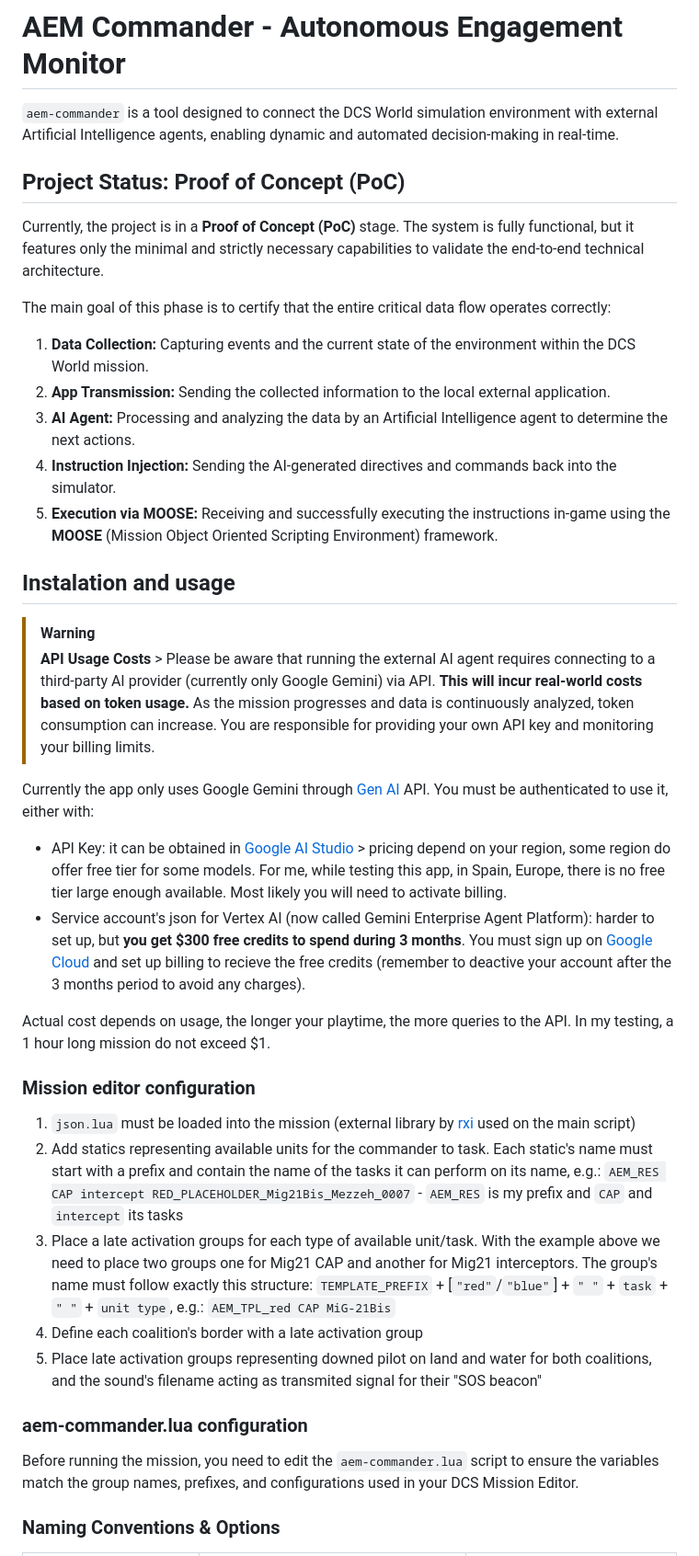
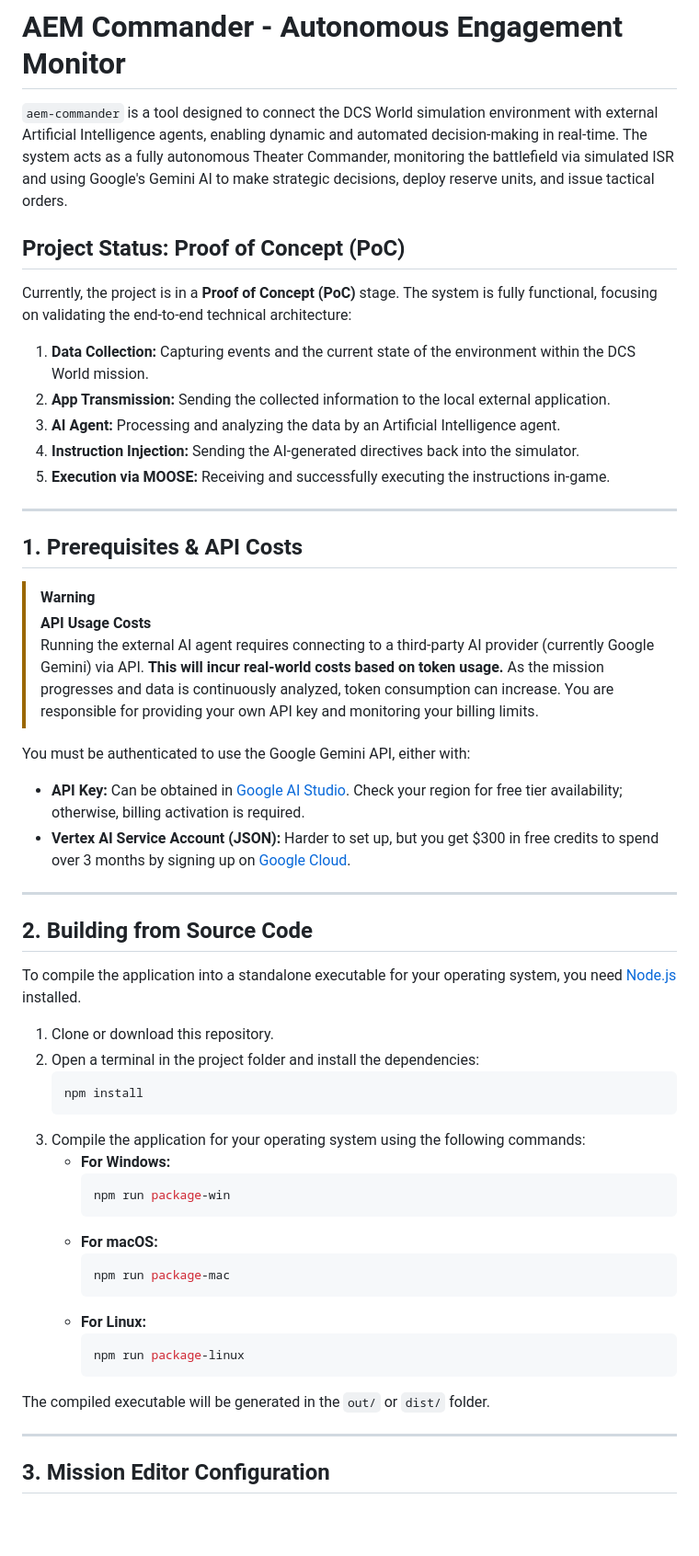
Before and after one commit to darcaem-dcs/aem-commander, a Markdown page: README.md, the part around one of its changes. Shown at 92% size. GitHub-like rendering; blank space fills up the shorter version.

````diff
--- a/README.md
+++ b/README.md
@@ -4,42 +4,57 @@
 
 # AEM Commander - Autonomous Engagement Monitor
 
-`aem-commander` is a tool designed to connect the DCS World simulation environment with external Artificial Intelligence agents, enabling dynamic and automated decision-making in real-time.
+`aem-commander` is a tool designed to connect the DCS World simulation environment with external Artificial Intelligence agents, enabling dynamic and automated decision-making in real-time. The system acts as a fully autonomous Theater Commander, monitoring the battlefield via simulated ISR and using Google's Gemini AI to make strategic decisions, deploy reserve units, and issue tactical orders.
 
 ## Project Status: Proof of Concept (PoC)
 
-Currently, the project is in a **Proof of Concept (PoC)** stage. The system is fully functional, but it features only the minimal and strictly necessary capabilities to validate the end-to-end technical architecture.
-
-The main goal of this phase is to certify that the entire critical data flow operates correctly:
+Currently, the project is in a **Proof of Concept (PoC)** stage. The system is fully functional, focusing on validating the end-to-end technical architecture:
 
 1. **Data Collection:** Capturing events and the current state of the environment within the DCS World mission.
 2. **App Transmission:** Sending the collected information to the local external application.
-3. **AI Agent:** Processing and analyzing the data by an Artificial Intelligence agent to determine the next actions.
-4. **Instruction Injection:** Sending the AI-generated directives and commands back into the simulator.
-5. **Execution via MOOSE:** Receiving and successfully executing the instructions in-game using the **MOOSE** (Mission Object Oriented Scripting Environment) framework.
+3. **AI Agent:** Processing and analyzing the data by an Artificial Intelligence agent.
+4. **Instruction Injection:** Sending the AI-generated directives back into the simulator.
+5. **Execution via MOOSE:** Receiving and successfully executing the instructions in-game.
 
-## Instalation and usage
+---
+
+## 1. Prerequisites & API Costs
 
 > [!WARNING]
-> **API Usage Costs** > Please be aware that running the external AI agent requires connecting to a third-party AI provider (currently only Google Gemini) via API. **This will incur real-world costs based on token usage.** As the mission progresses and data is continuously analyzed, token consumption can increase. You are responsible for providing your own API key and monitoring your billing limits.
+> **API Usage Costs**
+> Running the external AI agent requires connecting to a third-party AI provider (currently Google Gemini) via API. **This will incur real-world costs based on token usage.** As the mission progresses and data is continuously analyzed, token consumption can increase. You are responsible for providing your own API key and monitoring your billing limits.
 
-Currently the app only uses Google Gemini through [Gen AI](https://www.npmjs.com/package/@google/genai) API. You must be authenticated to use it, either with:
-- API Key: it can be obtained in [Google AI Studio](https://aistudio.google.com/welcome) > pricing depend on your region, some region do offer free tier for some models. For me, while testing this app, in Spain, Europe, there is no free tier large enough available. Most likely you will need to activate billing.
-- Service account's json for Vertex AI (now called Gemini Enterprise Agent Platform): harder to set up, but **you get $300 free credits to spend during 3 months**. You must sign up on [Google Cloud](https://cloud.google.com/free) and set up billing to recieve the free credits (remember to deactive your account after the 3 months period to avoid any charges).
+You must be authenticated to use the Google Gemini API, either with:
+*   **API Key:** Can be obtained in [Google AI Studio](https://aistudio.google.com/welcome). Check your region for free tier availability; otherwise, billing activation is required.
+*   **Vertex AI Service Account (JSON):** Harder to set up, but you get $300 in free credits to spend over 3 months by signing up on [Google Cloud](https://cloud.google.com/free).
 
-Actual cost depends on usage, the longer your playtime, the more queries to the API. In my testing, a 1 hour long mission do not exceed $1.
+---
 
-### Mission editor configuration
+## 2. Building from Source Code
 
-1. `json.lua` must be loaded into the mission (external library by [rxi](https://github.com/rxi/json.lua) used on the main script)
-2. Add statics representing available units for the commander to task. Each static's name must start with a prefix and contain the name of the tasks it can perform on its name, e.g.: `AEM_RES CAP intercept RED_PLACEHOLDER_Mig21Bis_Mezzeh_0007` - `AEM_RES` is my prefix and `CAP` and `intercept` its tasks
-3. Place a late activation groups for each type of available unit/task. With the example above we need to place two groups one for Mig21 CAP and another for Mig21 interceptors. The group's name must follow exactly this structure: `TEMPLATE_PREFIX` + [`"red"`/`"blue"`] + `" "` + `task` + `" "` + `unit type`, e.g.: `AEM_TPL_red CAP MiG-21Bis`
-4. Define each coalition's border with a late activation group
-5. Place late activation groups representing downed pilot on land and water for both coalitions, and the sound's filename acting as transmited signal for their "SOS beacon"
+To compile the application into a standalone executable for your operating system, you need [Node.js](https://nodejs.org/en/download) installed.
 
-### aem-commander.lua configuration
+1. Clone or download this repository.
+2. Open a terminal in the project folder and install the dependencies:
+   ```bash
+   npm install
+   ```
+3. Compile the application for your operating system using the following commands:
+   * **For Windows:**
+     ```bash
+     npm run package-win
+     ```
+   * **For macOS:**
+     ```bash
+     npm run package-mac
+     ```
+   * **For Linux:**
+     ```bash
+     npm run package-linux
+     ```
+The compiled executable will be generated in the `out/` or `dist/` folder.
 
-Before running the mission, you need to edit the `aem-commander.lua` script to ensure the variables match the group names, prefixes, and configurations used in your DCS Mission Editor.
+---
 
-### Naming Conventions & Options
+## 3. Mission Editor Configuration
 
````
Also changed, not shown: other parts of README.md (+50 -48 lines).
